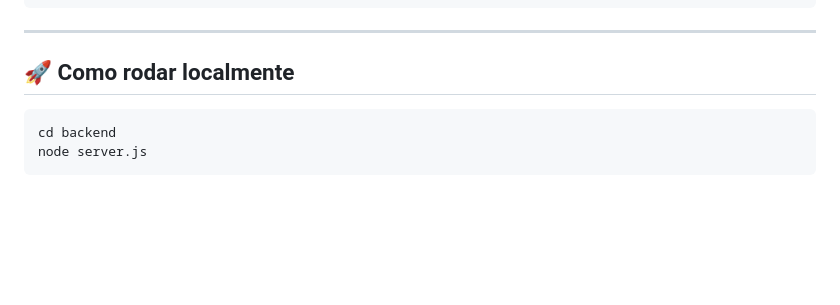
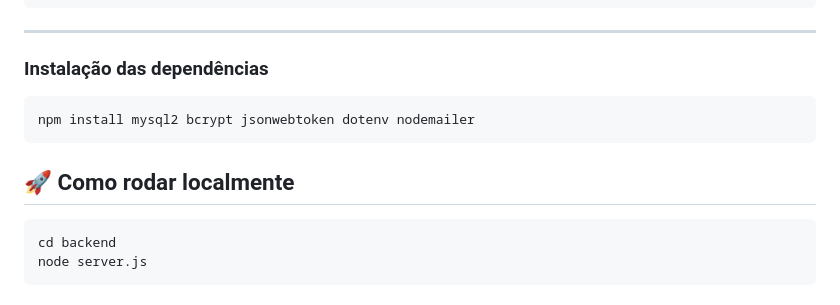
Before and after one commit to FGA0138-MDS-Ajax/2026.1-Brooks, a Markdown page: README.md, the part around the change. Rendered like a GitHub page; blank space fills up the shorter version.

````diff
--- a/README.md
+++ b/README.md
@@ -118,10 +118,15 @@ O PiggyMe é uma plataforma de educação financeira que auxilia usuários no co
 ```
 
 ---
+### Instalação das dependências
+
+```bash
+npm install mysql2 bcrypt jsonwebtoken dotenv nodemailer
+```
 
 ## 🚀 Como rodar localmente
 
-```
+```bash
 cd backend
 node server.js
 ```
````
